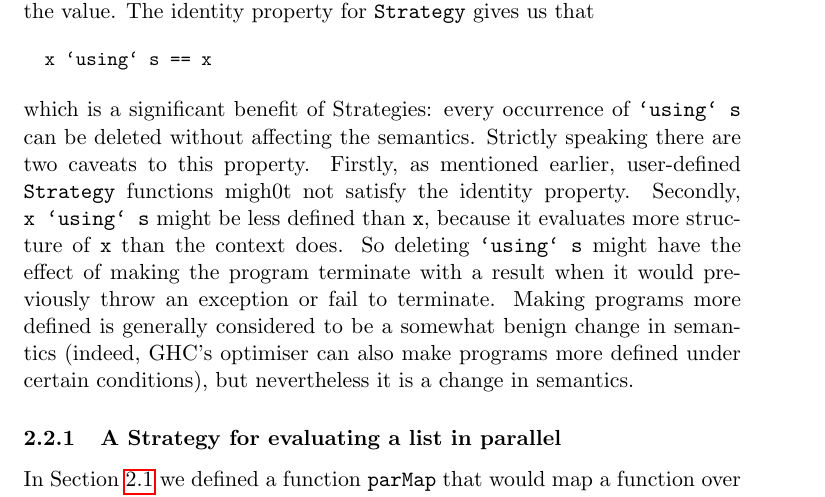
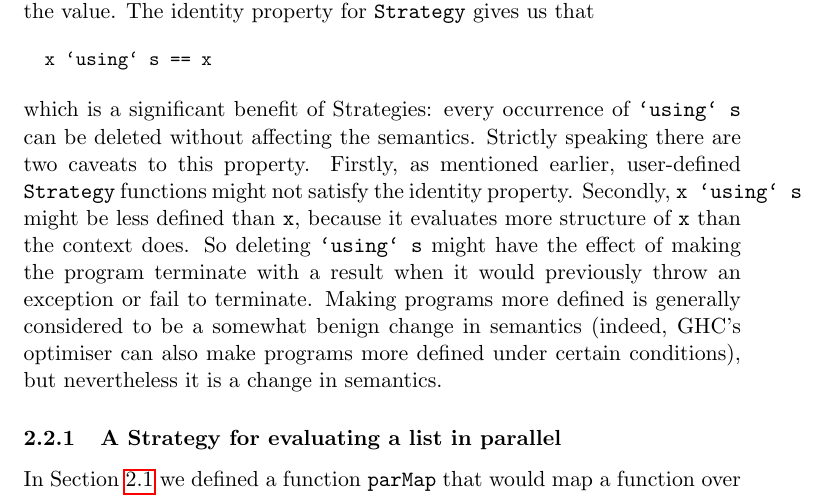
Before and after one commit to simonmar/par-tutorial, a LaTeX document (doc/cefp.tex, which reads doc/par.tex): part of page 17 of 69, cut so that both start at the same text. Compiled offline with pdfLaTeX.

Commit message:
Fix spelling error

```diff
--- a/doc/par.tex
+++ b/doc/par.tex
@@ -620,7 +620,7 @@ applies the Strategy to the value.  The identity property for
 \noindent which is a significant benefit of Strategies: every
 occurrence of @`using` s@ can be deleted without affecting the
 semantics.  Strictly speaking there are two caveats to this property.
-Firstly, as mentioned earlier, user-defined @Strategy@ functions migh0t
+Firstly, as mentioned earlier, user-defined @Strategy@ functions might
 not satisfy the identity property.  Secondly, @x `using` s@ might be
 less defined than @x@, because it evaluates more structure of @x@ than
 the context does.  So deleting @`using` s@ might have the effect of
```
